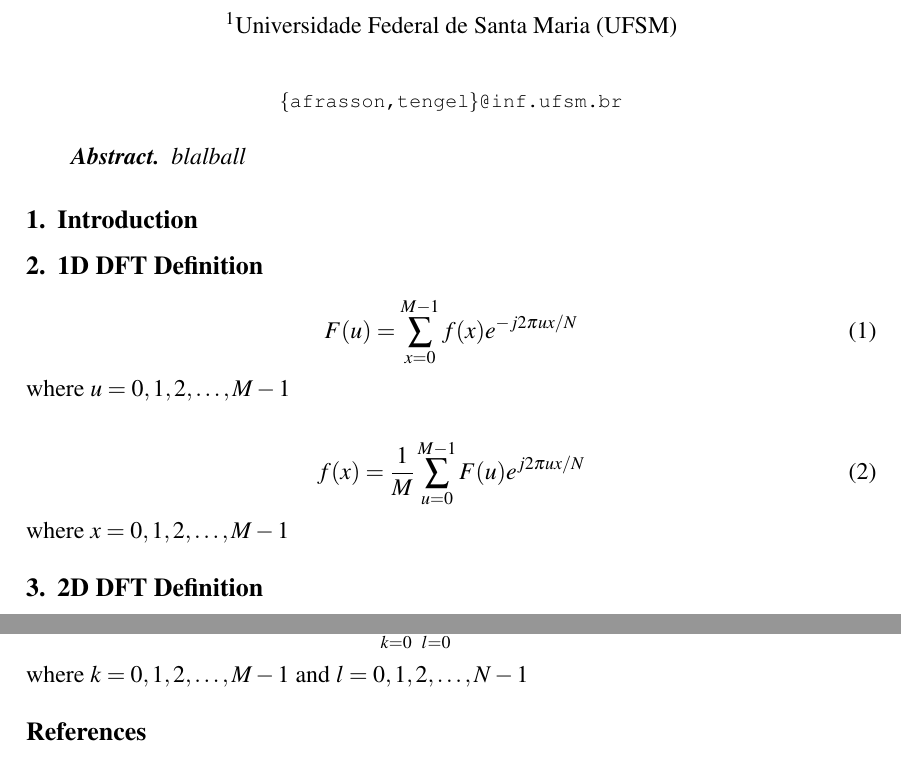
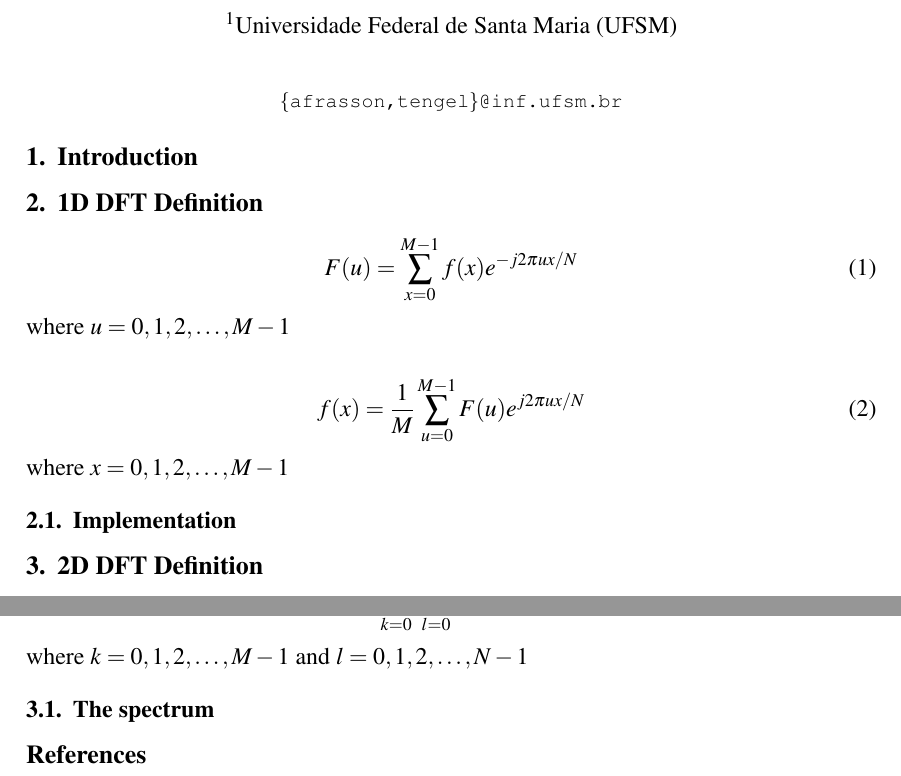
Before and after one commit to tiiago11/dft, a LaTeX document (article/dft_article.tex): two parts of the page, joined at a grey line, cut so that both start at the same text. Compiled offline with pdfLaTeX.

Commit message:
minor adds to text

```diff
--- a/article/dft_article.tex
+++ b/article/dft_article.tex
@@ -16,7 +16,6 @@
 \usepackage[latin1]{inputenc}
 
 
-\sloppy
 \title{Discrete Fourier Transform for Dummies}
 
 \author{Alex Frasson and Tiago Augusto Engel\inst{1}}
@@ -28,11 +27,6 @@
 
 \begin{document}
 \maketitle
-
-
-\begin{abstract}
-blalball
-\end{abstract}
 
 \section{Introduction}
 
@@ -47,6 +41,8 @@ f(x)=\frac{1}{M}\sum_{u=0}^{M-1}F(u) e^{j 2\pi u x / N}
 \end{equation}
 where $x = 0,1,2,\dots, M-1$
 
+\subsection{Implementation}
+
 \section{2D DFT Definition}
 \begin{equation}
 F(k,l)=\frac{1}{MN}\sum_{m=0}^{M-1}\sum_{n=0}^{N-1} f(m,n) e^{-j 2\pi (\frac{km}{M} + \frac{ln}{N})}
@@ -58,6 +54,9 @@ f(m,n)=\sum_{k=0}^{M-1}\sum_{l=0}^{N-1} F(k,l) e^{j 2\pi (\frac{km}{M} + \frac{l
 \end{equation}
 where $k = 0,1,2,\dots, M-1$ and $l = 0,1,2,\dots, N-1$
 
+\subsection{The spectrum}
+
+
 \bibliographystyle{sbc}
 \bibliography{references}
 
```
Also changed, not shown: article/dft_article.pdf, 1 other file.
